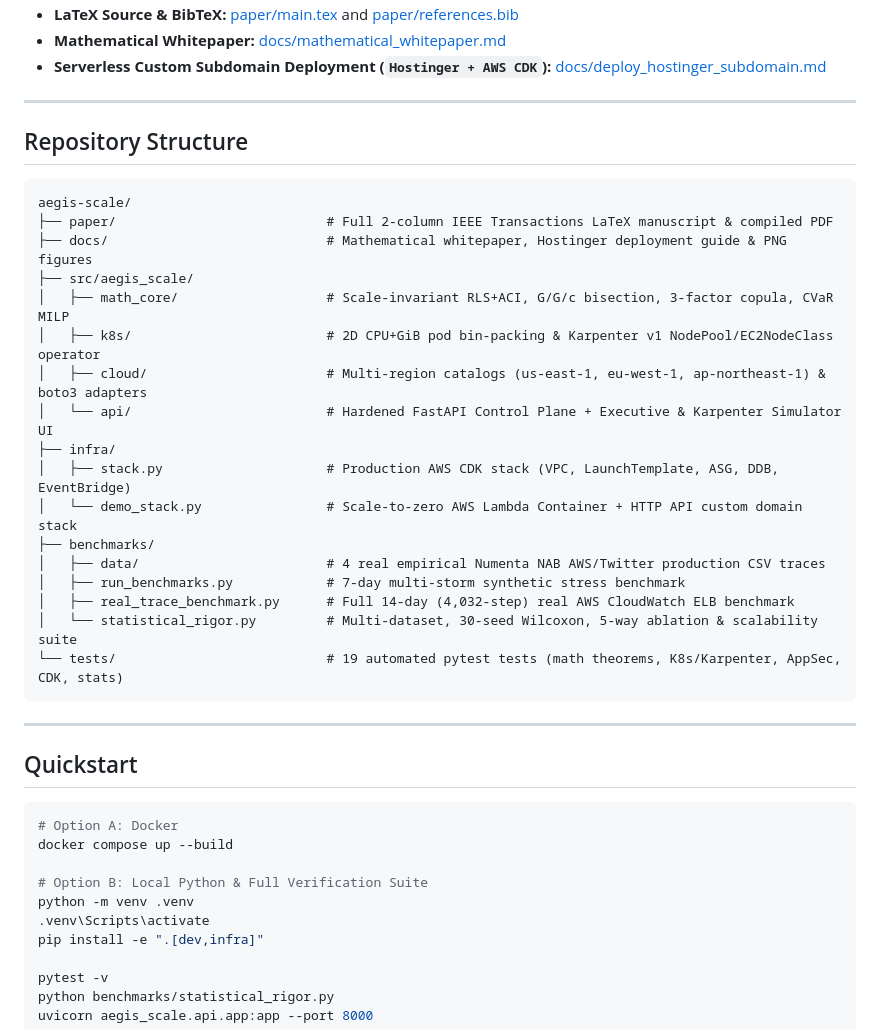
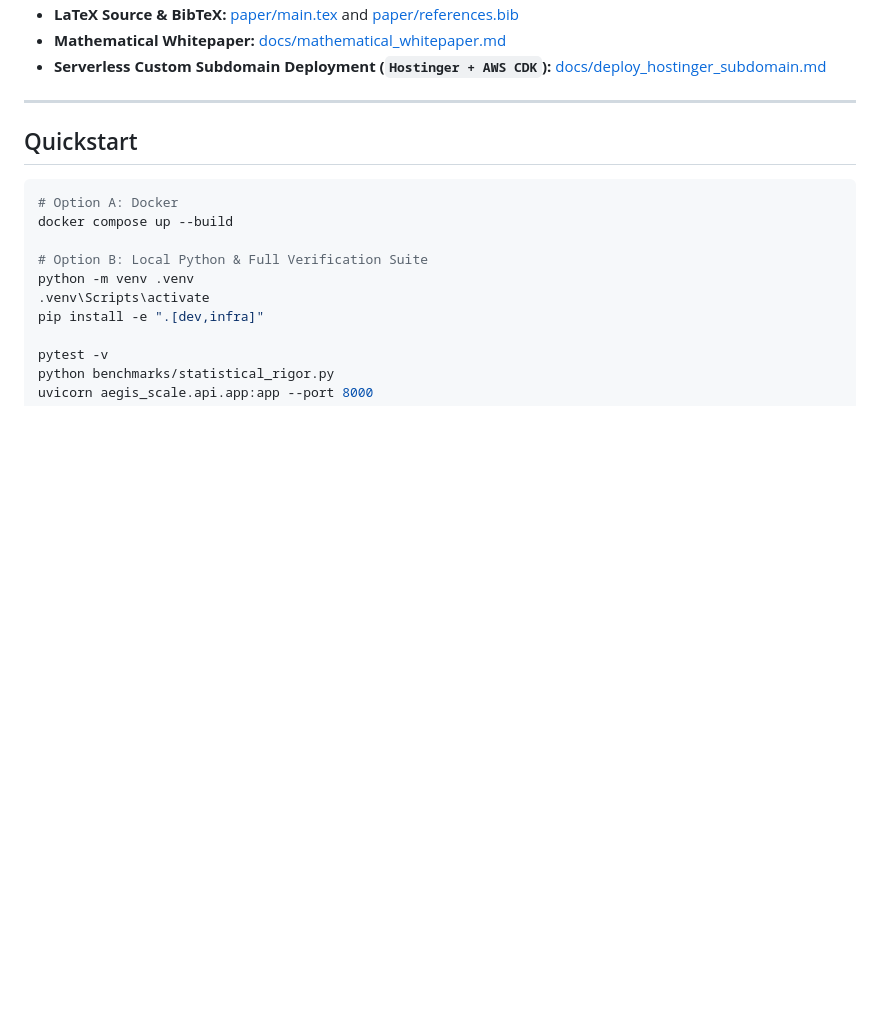
Before and after one commit to ahafarag/aegis-scale, a Markdown page: README.md, the part around one of its changes. Rendered like a GitHub page; blank space fills up the shorter version.

````diff
--- a/README.md
+++ b/README.md
@@ -68,30 +72,6 @@ Evaluated with a **single locked policy** ($\alpha_{\text{target}} = 0.015$, $\t
 * **LaTeX Source & BibTeX:** [paper/main.tex](paper/main.tex) and [paper/references.bib](paper/references.bib)
 * **Mathematical Whitepaper:** [docs/mathematical_whitepaper.md](docs/mathematical_whitepaper.md)
 * **Serverless Custom Subdomain Deployment (`Hostinger + AWS CDK`):** [docs/deploy_hostinger_subdomain.md](docs/deploy_hostinger_subdomain.md)
-
----
-
-## Repository Structure
-
-```text
-aegis-scale/
-├── paper/                           # Full 2-column IEEE Transactions LaTeX manuscript & compiled PDF
-├── docs/                            # Mathematical whitepaper, Hostinger deployment guide & PNG figures
-├── src/aegis_scale/
-│   ├── math_core/                   # Scale-invariant RLS+ACI, G/G/c bisection, 3-factor copula, CVaR MILP
-│   ├── k8s/                         # 2D CPU+GiB pod bin-packing & Karpenter v1 NodePool/EC2NodeClass operator
-│   ├── cloud/                       # Multi-region catalogs (us-east-1, eu-west-1, ap-northeast-1) & boto3 adapters
-│   └── api/                         # Hardened FastAPI Control Plane + Executive & Karpenter Simulator UI
-├── infra/
-│   ├── stack.py                     # Production AWS CDK stack (VPC, LaunchTemplate, ASG, DDB, EventBridge)
-│   └── demo_stack.py                # Scale-to-zero AWS Lambda Container + HTTP API custom domain stack
-├── benchmarks/
-│   ├── data/                        # 4 real empirical Numenta NAB AWS/Twitter production CSV traces
-│   ├── run_benchmarks.py            # 7-day multi-storm synthetic stress benchmark
-│   ├── real_trace_benchmark.py      # Full 14-day (4,032-step) real AWS CloudWatch ELB benchmark
-│   └── statistical_rigor.py         # Multi-dataset, 30-seed Wilcoxon, 5-way ablation & scalability suite
-└── tests/                           # 19 automated pytest tests (math theorems, K8s/Karpenter, AppSec, CDK, stats)
-```
 
 ---
 
````
Also changed, not shown: other parts of README.md (+29 -25 lines), docs/figures/ablation_and_coldstart.png, docs/figures/multi_dataset_generalization.png, docs/figures/real_aws_elb_trajectory.png, docs/figures/solver_scalability.png, 12 other files.
